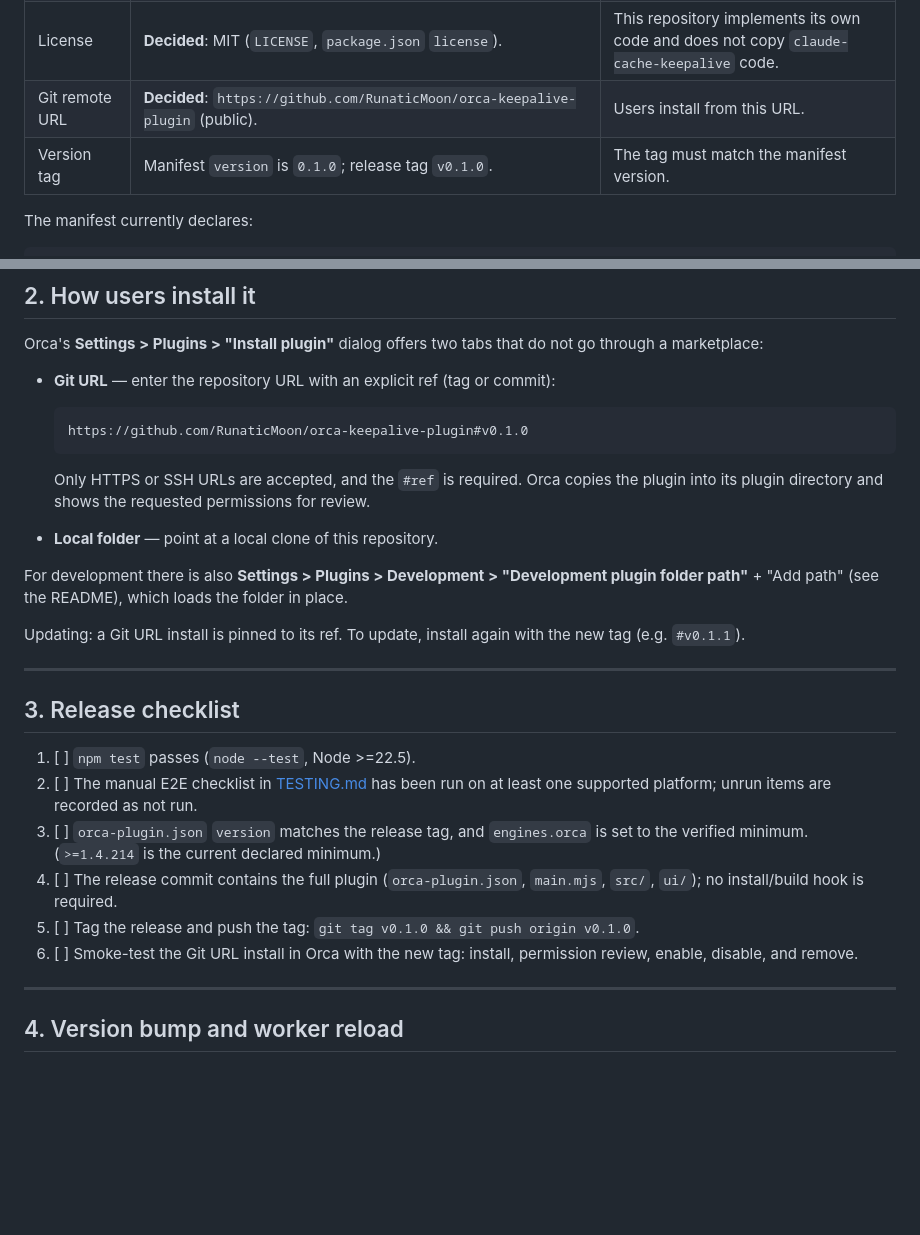
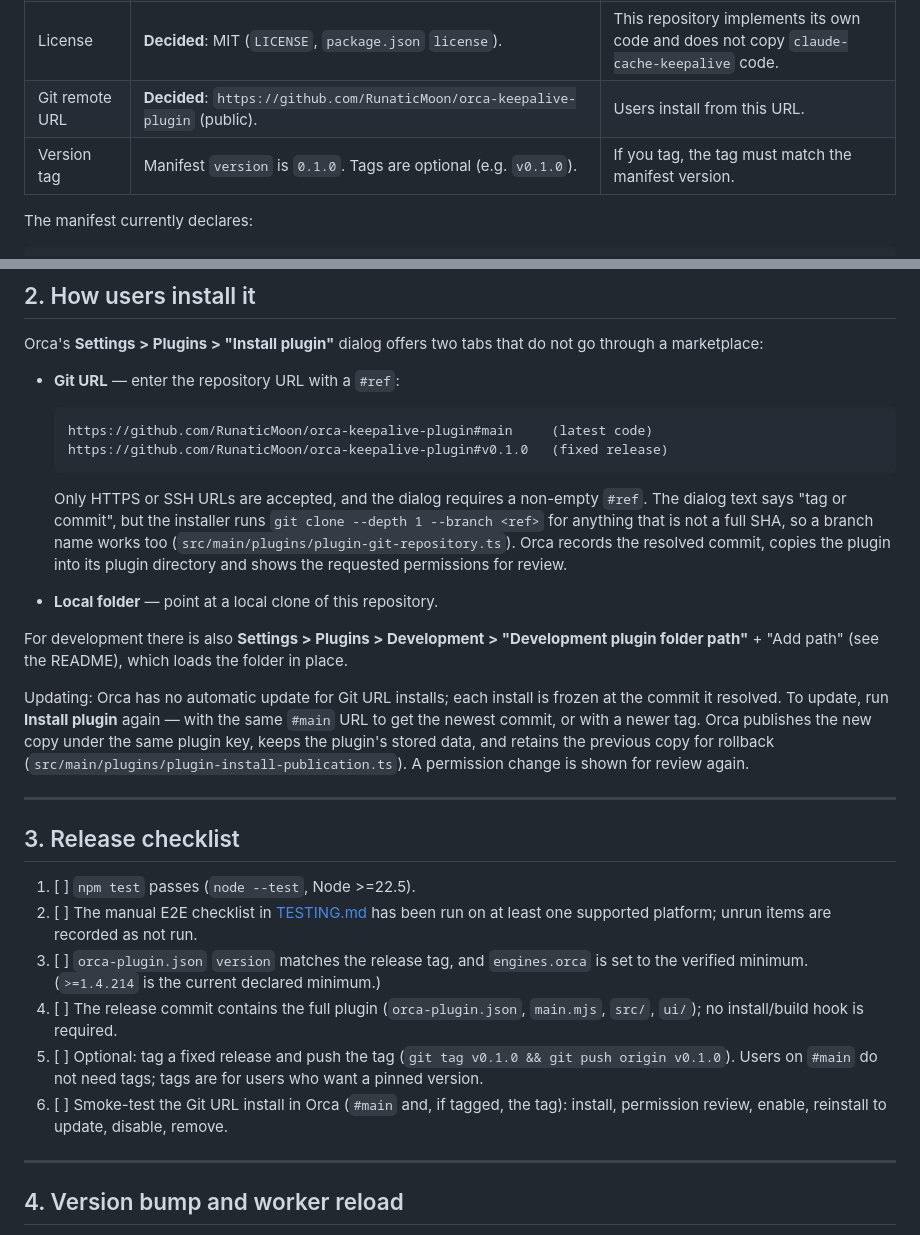
Before and after one commit to RunaticMoon/orca-keepalive-plugin, a Markdown page: docs/PUBLISHING.md, 2 parts joined by grey strips. GitHub-like rendering; blank space fills up the shorter version.

````diff
--- a/docs/PUBLISHING.md
+++ b/docs/PUBLISHING.md
@@ -21,7 +21,7 @@ install time. A release is a git tag whose commit contains `orca-plugin.json`,
 | Plugin id | `"cache-keepalive"` (does not use the reserved `orca-` prefix). | Changing identity after install creates a different plugin. |
 | License | **Decided**: MIT (`LICENSE`, `package.json` `license`). | This repository implements its own code and does not copy `claude-cache-keepalive` code. |
 | Git remote URL | **Decided**: `https://github.com/RunaticMoon/orca-keepalive-plugin` (public). | Users install from this URL. |
-| Version tag | Manifest `version` is `0.1.0`; release tag `v0.1.0`. | The tag must match the manifest version. |
+| Version tag | Manifest `version` is `0.1.0`. Tags are optional (e.g. `v0.1.0`). | If you tag, the tag must match the manifest version. |
 
 The manifest currently declares:
 
@@ -47,21 +47,30 @@ official or Stably-published.
 Orca's **Settings > Plugins > "Install plugin"** dialog offers two tabs that do not
 go through a marketplace:
 
-- **Git URL** — enter the repository URL with an explicit ref (tag or commit):
+- **Git URL** — enter the repository URL with a `#ref`:
 
   ```text
-  https://github.com/RunaticMoon/orca-keepalive-plugin#v0.1.0
+  https://github.com/RunaticMoon/orca-keepalive-plugin#main     (latest code)
+  https://github.com/RunaticMoon/orca-keepalive-plugin#v0.1.0   (fixed release)
   ```
 
-  Only HTTPS or SSH URLs are accepted, and the `#ref` is required. Orca copies the
-  plugin into its plugin directory and shows the requested permissions for review.
+  Only HTTPS or SSH URLs are accepted, and the dialog requires a non-empty `#ref`.
+  The dialog text says "tag or commit", but the installer runs
+  `git clone --depth 1 --branch <ref>` for anything that is not a full SHA, so a
+  branch name works too (`src/main/plugins/plugin-git-repository.ts`). Orca records
+  the resolved commit, copies the plugin into its plugin directory and shows the
+  requested permissions for review.
 - **Local folder** — point at a local clone of this repository.
 
 For development there is also **Settings > Plugins > Development > "Development
 plugin folder path"** + "Add path" (see the README), which loads the folder in place.
 
-Updating: a Git URL install is pinned to its ref. To update, install again with the
-new tag (e.g. `#v0.1.1`).
+Updating: Orca has no automatic update for Git URL installs; each install is frozen
+at the commit it resolved. To update, run **Install plugin** again — with the same
+`#main` URL to get the newest commit, or with a newer tag. Orca publishes the new
+copy under the same plugin key, keeps the plugin's stored data, and retains the
+previous copy for rollback (`src/main/plugins/plugin-install-publication.ts`). A
+permission change is shown for review again.
 
 ---
 
@@ -75,10 +84,11 @@ new tag (e.g. `#v0.1.1`).
        to the verified minimum. (`>=1.4.214` is the current declared minimum.)
 4. [ ] The release commit contains the full plugin (`orca-plugin.json`, `main.mjs`,
        `src/`, `ui/`); no install/build hook is required.
-5. [ ] Tag the release and push the tag:
-       `git tag v0.1.0 && git push origin v0.1.0`.
-6. [ ] Smoke-test the Git URL install in Orca with the new tag: install, permission
-       review, enable, disable, and remove.
+5. [ ] Optional: tag a fixed release and push the tag
+       (`git tag v0.1.0 && git push origin v0.1.0`). Users on `#main` do not need
+       tags; tags are for users who want a pinned version.
+6. [ ] Smoke-test the Git URL install in Orca (`#main` and, if tagged, the tag):
+       install, permission review, enable, reinstall to update, disable, remove.
 
 ---
 
````
Also changed, not shown: README.md (+14 -8 lines).
